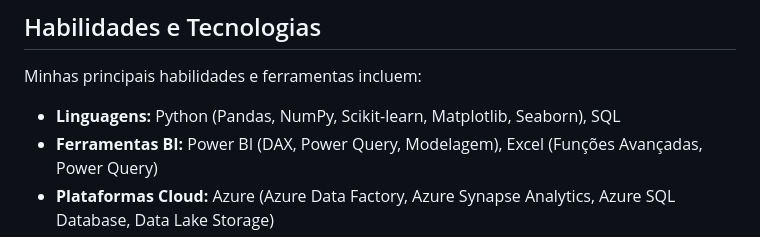
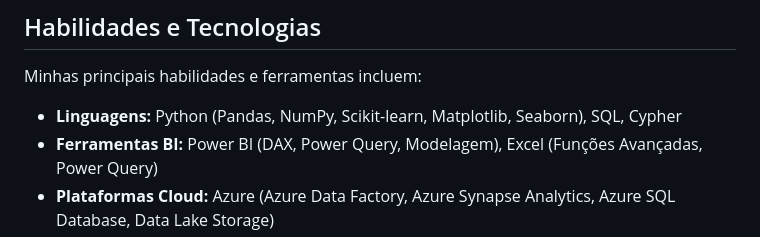
Before and after one commit to geemealves/meu-portfolio, a Markdown page: README.md, the part around one of its changes. GitHub-like rendering.

```diff
--- a/README.md
+++ b/README.md
@@ -32,7 +31,7 @@ Este portfólio inclui uma variedade de projetos que demonstram minhas habilidad
 
 Minhas principais habilidades e ferramentas incluem:
 
-* **Linguagens:** Python (Pandas, NumPy, Scikit-learn, Matplotlib, Seaborn), SQL
+* **Linguagens:** Python (Pandas, NumPy, Scikit-learn, Matplotlib, Seaborn), SQL, Cypher
 * **Ferramentas BI:** Power BI (DAX, Power Query, Modelagem), Excel (Funções Avançadas, Power Query)
 * **Plataformas Cloud:** Azure (Azure Data Factory, Azure Synapse Analytics, Azure SQL Database, Data Lake Storage)
 * **Bancos de Dados:** SQL Server, PostgreSQL, MySQL
```
Also changed, not shown: other parts of README.md (+0 -1 lines).
